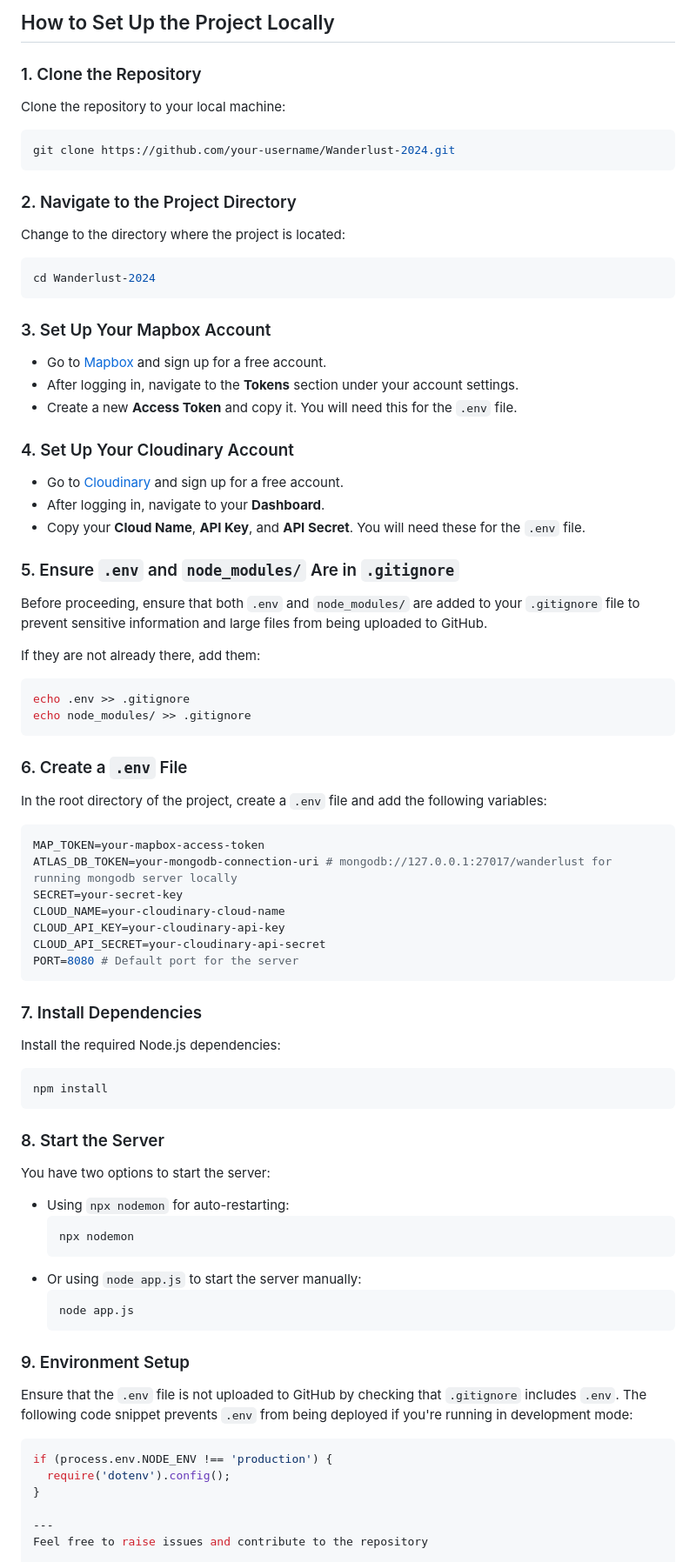
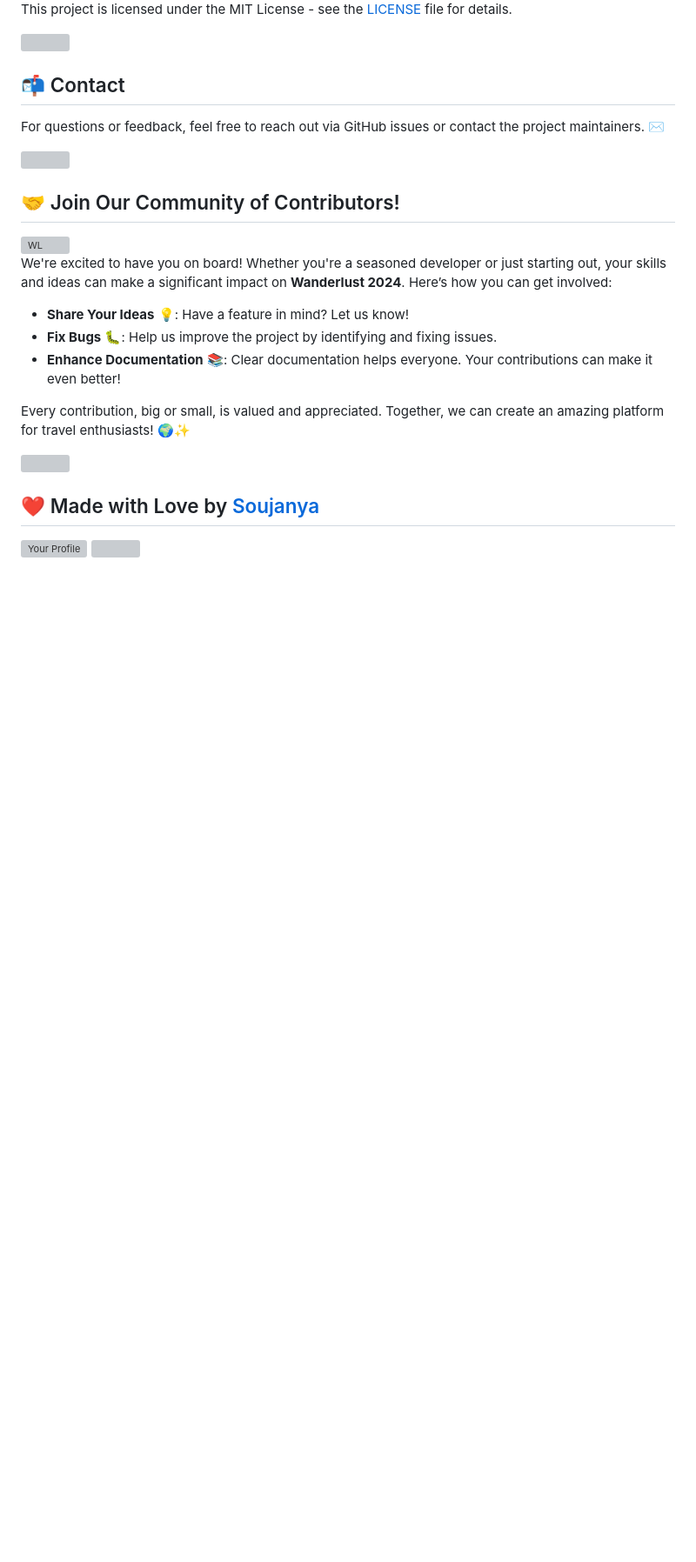
Before and after one commit to Soujanya2004/wanderlust-2024, a Markdown page: README.md, the part around one of its changes. Shown at 87% size. GitHub-like rendering; blank space fills up the shorter version; grey boxes are pictures that could not be loaded.

Commit message:
Update README.md
Hey!! done with readme check one .

````diff
--- a/README.md
+++ b/README.md
@@ -140,72 +143,41 @@ Steps to setup the project after forking the repo into your **Github** account.
 
-## How to Set Up the Project Locally
 
-### 1. Clone the Repository
-Clone the repository to your local machine:
-```bash
-git clone https://github.com/your-username/Wanderlust-2024.git
-```
 
-### 2. Navigate to the Project Directory
-Change to the directory where the project is located:
-```bash
-cd Wanderlust-2024
-```
 
-### 3. Set Up Your Mapbox Account
-- Go to [Mapbox](https://www.mapbox.com/) and sign up for a free account.
-- After logging in, navigate to the **Tokens** section under your account settings.
-- Create a new **Access Token** and copy it. You will need this for the `.env` file.
+This project is licensed under the MIT License - see the [LICENSE](LICENSE) file for details.
 
-### 4. Set Up Your Cloudinary Account
-- Go to [Cloudinary](https://cloudinary.com/) and sign up for a free account.
-- After logging in, navigate to your **Dashboard**.
-- Copy your **Cloud Name**, **API Key**, and **API Secret**. You will need these for the `.env` file.
+ <img src="https://user-images.githubusercontent.com/74038190/212284100-561aa473-3905-4a80-b561-0d28506553ee.gif" width="900">
 
-### 5. Ensure `.env` and `node_modules/` Are in `.gitignore`
-Before proceeding, ensure that both `.env` and `node_modules/` are added to your `.gitignore` file to prevent sensitive information and large files from being uploaded to GitHub.
+## 📬 Contact
 
-If they are not already there, add them:
-```bash
-echo .env >> .gitignore
-echo node_modules/ >> .gitignore
-```
+For questions or feedback, feel free to reach out via GitHub issues or contact the project maintainers. ✉️
 
-### 6. Create a `.env` File
-In the root directory of the project, create a `.env` file and add the following variables:
-```bash
-MAP_TOKEN=your-mapbox-access-token
-ATLAS_DB_TOKEN=your-mongodb-connection-uri # mongodb://127.0.0.1:27017/wanderlust for running mongodb server locally
-SECRET=your-secret-key
-CLOUD_NAME=your-cloudinary-cloud-name
-CLOUD_API_KEY=your-cloudinary-api-key
-CLOUD_API_SECRET=your-cloudinary-api-secret
-PORT=8080 # Default port for the server
-```
+ <img src="https://user-images.githubusercontent.com/74038190/212284100-561aa473-3905-4a80-b561-0d28506553ee.gif" width="900">
 
-### 7. Install Dependencies
-Install the required Node.js dependencies:
-```bash
-npm install
-```
 
-### 8. Start the Server
-You have two options to start the server:
-- Using `npx nodemon` for auto-restarting:
-  ```bash
-  npx nodemon
-  ```
-- Or using `node app.js` to start the server manually:
-  ```bash
-  node app.js
-  ```
+## 🤝 Join Our Community of Contributors!
 
-### 9. Environment Setup
-Ensure that the `.env` file is not uploaded to GitHub by checking that `.gitignore` includes `.env`. The following code snippet prevents `.env` from being deployed if you're running in development mode:
-```javascript
-if (process.env.NODE_ENV !== 'production') {
-  require('dotenv').config();
-}
+<img src="https://github.com/user-attachments/assets/35934e5d-4bf8-4add-908c-3ce47c9b1536" height=200  width=300 alt="WL"/>
 
----
-Feel free to raise issues and contribute to the repository
+We're excited to have you on board! Whether you're a seasoned developer or just starting out, your skills and ideas can make a significant impact on **Wanderlust 2024**. Here’s how you can get involved:
+
+- **Share Your Ideas** 💡: Have a feature in mind? Let us know!
+- **Fix Bugs** 🐛: Help us improve the project by identifying and fixing issues.
+- **Enhance Documentation** 📚: Clear documentation helps everyone. Your contributions can make it even better!
+
+Every contribution, big or small, is valued and appreciated. Together, we can create an amazing platform for travel enthusiasts! 🌍✨
+
+ <img src="https://user-images.githubusercontent.com/74038190/212284100-561aa473-3905-4a80-b561-0d28506553ee.gif" width="900">
+
+
+## ❤️ Made with Love by [Soujanya](https://github.com/Soujanya2004)
+
+<a href="https://github.com/Soujanya2004">
+    <img src="https://avatars.githubusercontent.com/Soujanya2004" alt="Your Profile" style="width: 100px; height: 100px; border-radius: 100%;">
+</a>
+
+
+
+
+
+ <img src="https://user-images.githubusercontent.com/74038190/212284100-561aa473-3905-4a80-b561-0d28506553ee.gif" width="900">
````
Also changed, not shown: other parts of README.md (+110 -107 lines).
